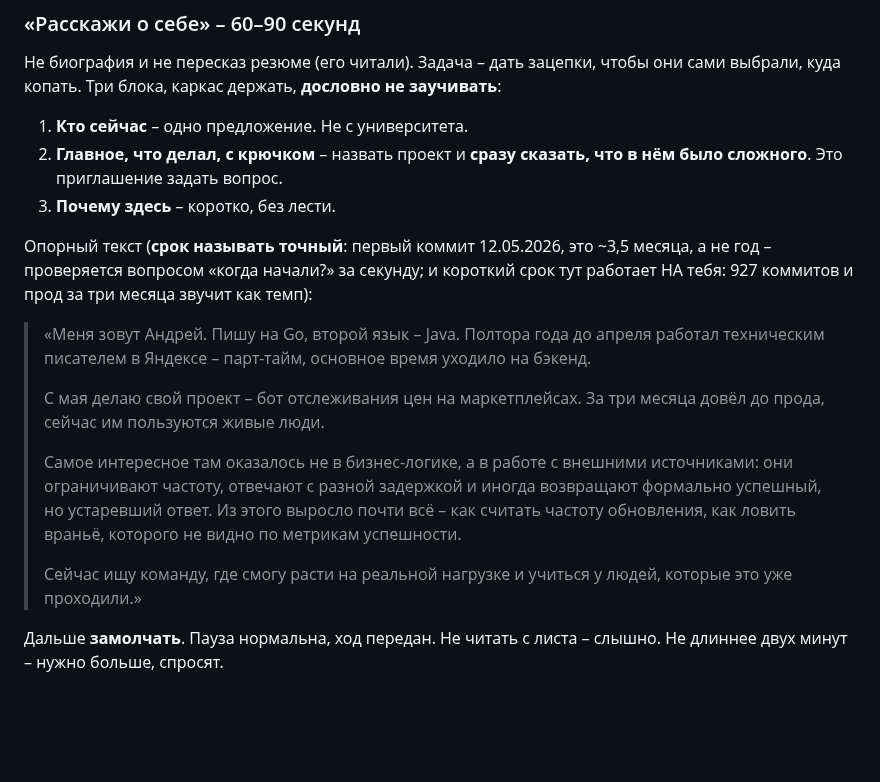
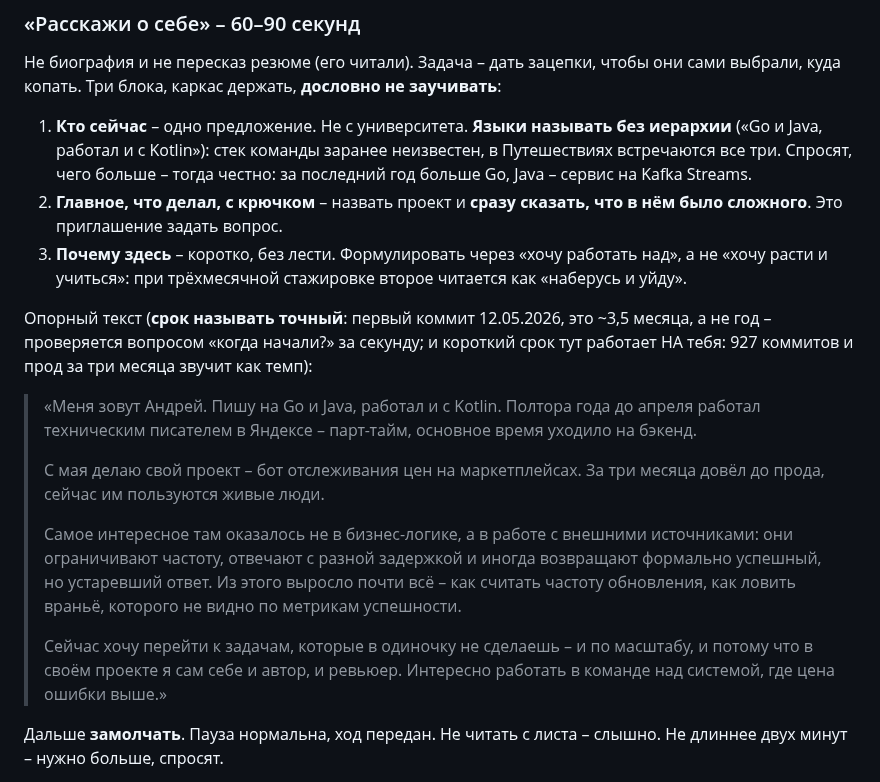
Before and after one commit to KosovAndrey/tryberry, a Markdown page: docs/INTERVIEW-STORY.md, the part around the change. GitHub-like rendering; blank space fills up the shorter version.

Commit message:
docs(INTERVIEW-STORY): языки без иерархии, концовка через «работать»
Стек команды заранее неизвестен, в Путешествиях есть Go, Java и Kotlin —
объявлять Java «вторым языком» в первой же фразе невыгодно. Иерархия
появляется только в ответе на прямой вопрос.

Концовку «ищу команду, где смогу расти» заменил: при трёхмесячной
стажировке она читается как «наберусь и уйду». Теперь через «хочу
перейти к задачам, которые в одиночку не сделаешь» плюс честная граница
пет-проекта — сам себе автор и ревьюер.

Co-Authored-By: Claude Opus 5 <noreply@anthropic.com>
Claude-Session: https://claude.ai/code/session_016inyE9gDx6X87bFFv1iSoB

```diff
--- a/docs/INTERVIEW-STORY.md
+++ b/docs/INTERVIEW-STORY.md
@@ -391,18 +391,23 @@ Go-клиенту и при этом проходят из браузера –
 Не биография и не пересказ резюме (его читали). Задача – дать зацепки, чтобы они
 сами выбрали, куда копать. Три блока, каркас держать, **дословно не заучивать**:
 
-1. **Кто сейчас** – одно предложение. Не с университета.
+1. **Кто сейчас** – одно предложение. Не с университета. **Языки называть без
+   иерархии** («Go и Java, работал и с Kotlin»): стек команды заранее
+   неизвестен, в Путешествиях встречаются все три. Спросят, чего больше –
+   тогда честно: за последний год больше Go, Java – сервис на Kafka Streams.
 2. **Главное, что делал, с крючком** – назвать проект и **сразу сказать, что в
    нём было сложного**. Это приглашение задать вопрос.
-3. **Почему здесь** – коротко, без лести.
+3. **Почему здесь** – коротко, без лести. Формулировать через «хочу работать
+   над», а не «хочу расти и учиться»: при трёхмесячной стажировке второе
+   читается как «наберусь и уйду».
 
 Опорный текст (**срок называть точный**: первый коммит 12.05.2026, это ~3,5
 месяца, а не год – проверяется вопросом «когда начали?» за секунду; и короткий
 срок тут работает НА тебя: 927 коммитов и прод за три месяца звучит как темп):
 
-> «Меня зовут Андрей. Пишу на Go, второй язык – Java. Полтора года до апреля
-> работал техническим писателем в Яндексе – парт-тайм, основное время уходило на
-> бэкенд.
+> «Меня зовут Андрей. Пишу на Go и Java, работал и с Kotlin. Полтора года до
+> апреля работал техническим писателем в Яндексе – парт-тайм, основное время
+> уходило на бэкенд.
 >
 > С мая делаю свой проект – бот отслеживания цен на маркетплейсах. За три месяца
 > довёл до прода, сейчас им пользуются живые люди.
@@ -413,8 +418,9 @@ Go-клиенту и при этом проходят из браузера –
 > всё – как считать частоту обновления, как ловить враньё, которого не видно по
 > метрикам успешности.
 >
-> Сейчас ищу команду, где смогу расти на реальной нагрузке и учиться у людей,
-> которые это уже проходили.»
+> Сейчас хочу перейти к задачам, которые в одиночку не сделаешь – и по масштабу,
+> и потому что в своём проекте я сам себе и автор, и ревьюер. Интересно работать
+> в команде над системой, где цена ошибки выше.»
 
 Дальше **замолчать**. Пауза нормальна, ход передан. Не читать с листа – слышно.
 Не длиннее двух минут – нужно больше, спросят.
```
